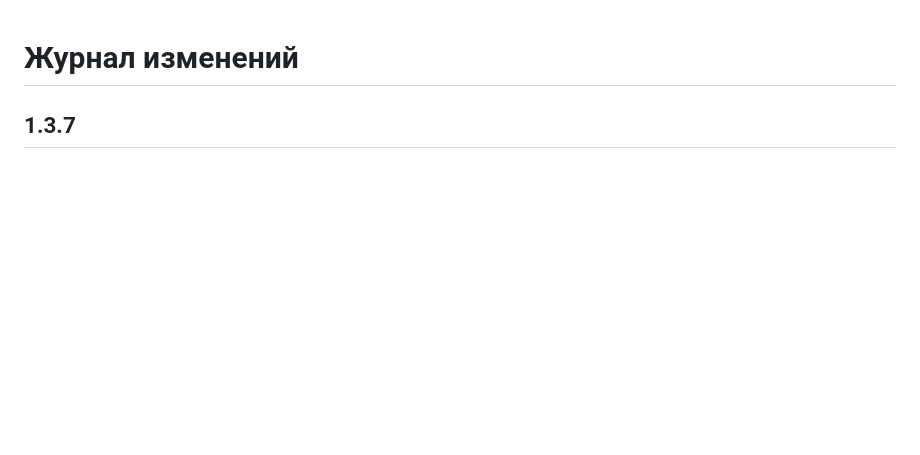
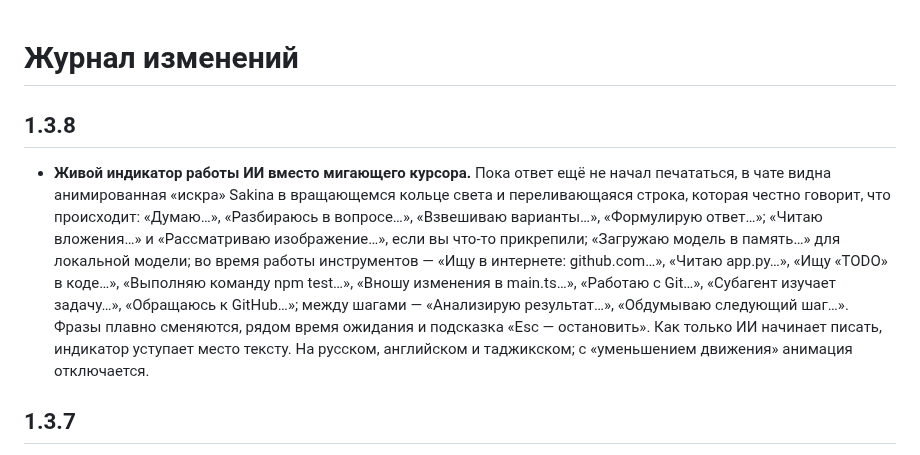
Before and after one commit to imomzoda-dev/SakinaAiDesktop, a Markdown page: CHANGELOG.md, the part around the change. GitHub-like rendering; blank space fills up the shorter version.

```diff
--- a/CHANGELOG.md
+++ b/CHANGELOG.md
@@ -1,4 +1,8 @@
 # Журнал изменений
+
+## 1.3.8
+
+- **Живой индикатор работы ИИ вместо мигающего курсора.** Пока ответ ещё не начал печататься, в чате видна анимированная «искра» Sakina в вращающемся кольце света и переливающаяся строка, которая честно говорит, что происходит: «Думаю…», «Разбираюсь в вопросе…», «Взвешиваю варианты…», «Формулирую ответ…»; «Читаю вложения…» и «Рассматриваю изображение…», если вы что-то прикрепили; «Загружаю модель в память…» для локальной модели; во время работы инструментов — «Ищу в интернете: github.com…», «Читаю app.py…», «Ищу «TODO» в коде…», «Выполняю команду npm test…», «Вношу изменения в main.ts…», «Работаю с Git…», «Субагент изучает задачу…», «Обращаюсь к GitHub…»; между шагами — «Анализирую результат…», «Обдумываю следующий шаг…». Фразы плавно сменяются, рядом время ожидания и подсказка «Esc — остановить». Как только ИИ начинает писать, индикатор уступает место тексту. На русском, английском и таджикском; с «уменьшением движения» анимация отключается.
 
 ## 1.3.7
 
```
Also changed, not shown: README.md (+11 -4 lines), README.ru.md (+11 -4 lines), docs/screenshots/working.png (added).
